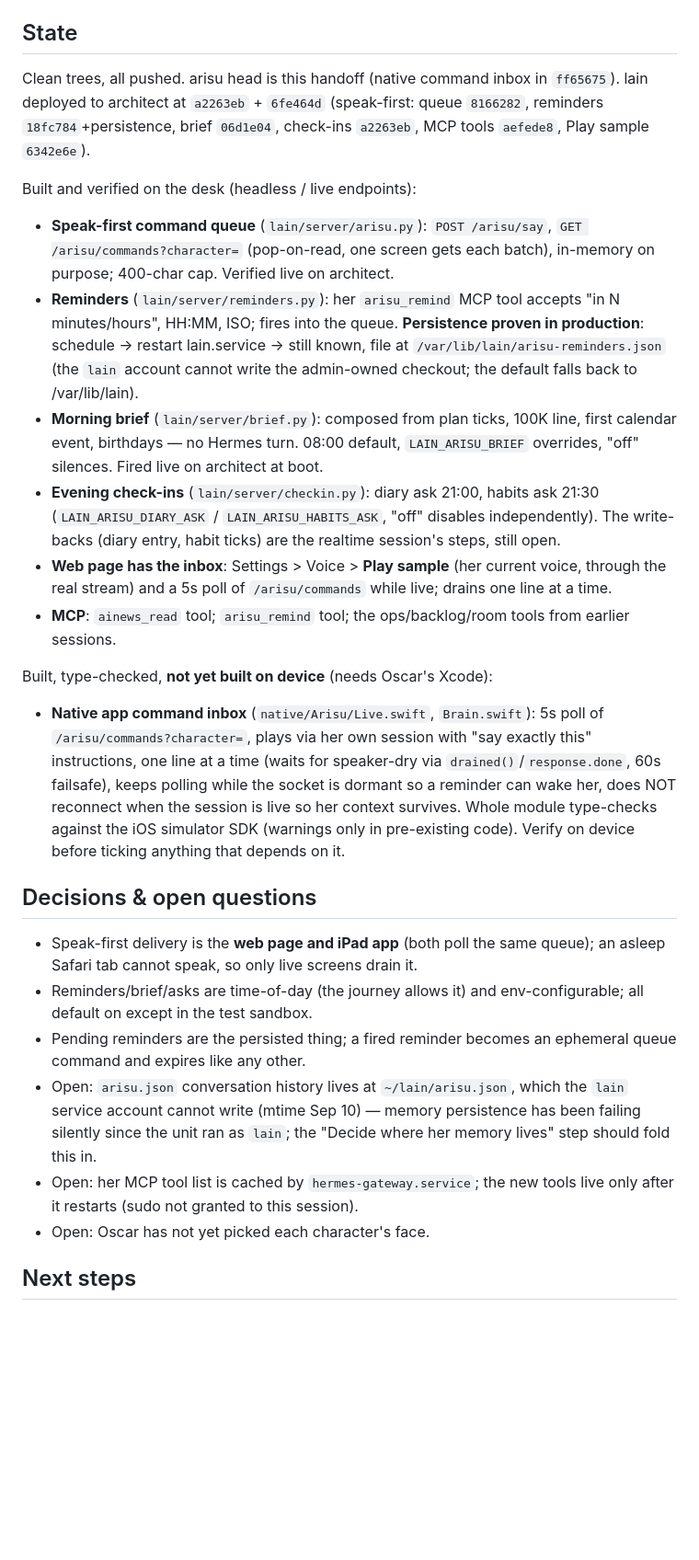
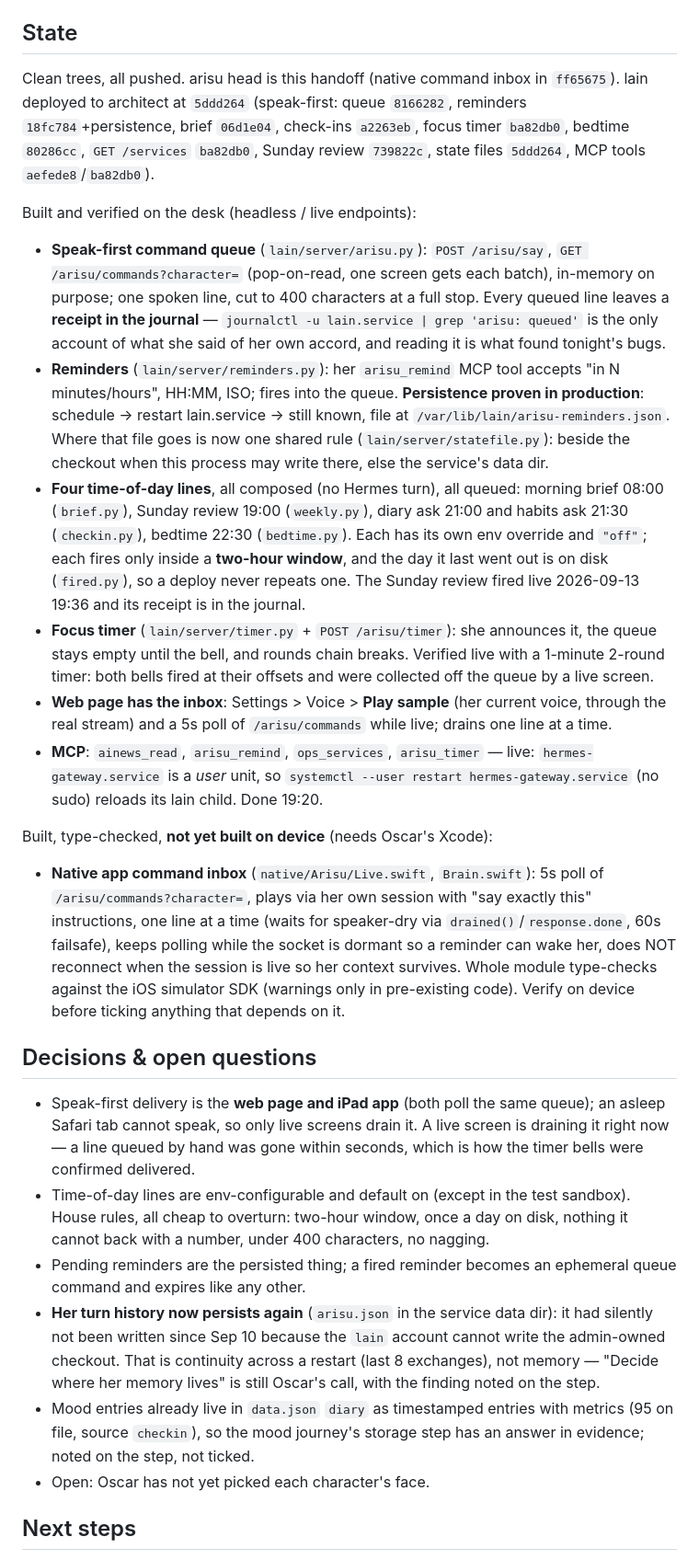
Before and after one commit to ossskkar/bender, a Markdown page: .claude/HANDOFF.md, the part around one of its changes. Shown at 92% size. Drawn GitHub-style; blank space fills up the shorter version.

Commit message:
Handoff: speak-first lines, receipts, the state-file rule

```diff
--- a/.claude/HANDOFF.md
+++ b/.claude/HANDOFF.md
@@ -5,31 +5,41 @@
 ## State
 
 Clean trees, all pushed. arisu head is this handoff (native command inbox in
-`ff65675`). lain deployed to architect at `a2263eb` + `6fe464d` (speak-first:
-queue `8166282`, reminders `18fc784`+persistence, brief `06d1e04`, check-ins
-`a2263eb`, MCP tools `aefede8`, Play sample `6342e6e`).
+`ff65675`). lain deployed to architect at `5ddd264` (speak-first: queue
+`8166282`, reminders `18fc784`+persistence, brief `06d1e04`, check-ins
+`a2263eb`, focus timer `ba82db0`, bedtime `80286cc`, `GET /services` `ba82db0`,
+Sunday review `739822c`, state files `5ddd264`, MCP tools `aefede8`/`ba82db0`).
 
 Built and verified on the desk (headless / live endpoints):
 - **Speak-first command queue** (`lain/server/arisu.py`): `POST /arisu/say`,
   `GET /arisu/commands?character=` (pop-on-read, one screen gets each batch),
-  in-memory on purpose; 400-char cap. Verified live on architect.
+  in-memory on purpose; one spoken line, cut to 400 characters at a full stop.
+  Every queued line leaves a **receipt in the journal** — `journalctl -u
+  lain.service | grep 'arisu: queued'` is the only account of what she said of
+  her own accord, and reading it is what found tonight's bugs.
 - **Reminders** (`lain/server/reminders.py`): her `arisu_remind` MCP tool
   accepts "in N minutes/hours", HH:MM, ISO; fires into the queue. **Persistence
   proven in production**: schedule → restart lain.service → still known, file
-  at `/var/lib/lain/arisu-reminders.json` (the `lain` account cannot write the
-  admin-owned checkout; the default falls back to /var/lib/lain).
-- **Morning brief** (`lain/server/brief.py`): composed from plan ticks, 100K
-  line, first calendar event, birthdays — no Hermes turn. 08:00 default,
-  `LAIN_ARISU_BRIEF` overrides, "off" silences. Fired live on architect at boot.
-- **Evening check-ins** (`lain/server/checkin.py`): diary ask 21:00, habits ask
-  21:30 (`LAIN_ARISU_DIARY_ASK` / `LAIN_ARISU_HABITS_ASK`, "off" disables
-  independently). The write-backs (diary entry, habit ticks) are the realtime
-  session's steps, still open.
+  at `/var/lib/lain/arisu-reminders.json`. Where that file goes is now one
+  shared rule (`lain/server/statefile.py`): beside the checkout when this
+  process may write there, else the service's data dir.
+- **Four time-of-day lines**, all composed (no Hermes turn), all queued:
+  morning brief 08:00 (`brief.py`), Sunday review 19:00 (`weekly.py`), diary ask
+  21:00 and habits ask 21:30 (`checkin.py`), bedtime 22:30 (`bedtime.py`). Each
+  has its own env override and `"off"`; each fires only inside a **two-hour
+  window**, and the day it last went out is on disk (`fired.py`), so a deploy
+  never repeats one. The Sunday review fired live 2026-09-13 19:36 and its
+  receipt is in the journal.
+- **Focus timer** (`lain/server/timer.py` + `POST /arisu/timer`): she announces
+  it, the queue stays empty until the bell, and rounds chain breaks. Verified
+  live with a 1-minute 2-round timer: both bells fired at their offsets and were
+  collected off the queue by a live screen.
 - **Web page has the inbox**: Settings > Voice > **Play sample** (her current
   voice, through the real stream) and a 5s poll of `/arisu/commands` while
   live; drains one line at a time.
-- **MCP**: `ainews_read` tool; `arisu_remind` tool; the ops/backlog/room tools
-  from earlier sessions.
+- **MCP**: `ainews_read`, `arisu_remind`, `ops_services`, `arisu_timer` — live:
+  `hermes-gateway.service` is a *user* unit, so `systemctl --user restart
+  hermes-gateway.service` (no sudo) reloads its lain child. Done 19:20.
 
 Built, type-checked, **not yet built on device** (needs Oscar's Xcode):
 - **Native app command inbox** (`native/Arisu/Live.swift`, `Brain.swift`):
@@ -44,17 +54,22 @@ Built, type-checked, **not yet built on device** (needs Oscar's Xcode):
 ## Decisions & open questions
 
 - Speak-first delivery is the **web page and iPad app** (both poll the same
-  queue); an asleep Safari tab cannot speak, so only live screens drain it.
-- Reminders/brief/asks are time-of-day (the journey allows it) and
-  env-configurable; all default on except in the test sandbox.
+  queue); an asleep Safari tab cannot speak, so only live screens drain it. A
+  live screen is draining it right now — a line queued by hand was gone within
+  seconds, which is how the timer bells were confirmed delivered.
+- Time-of-day lines are env-configurable and default on (except in the test
+  sandbox). House rules, all cheap to overturn: two-hour window, once a day on
+  disk, nothing it cannot back with a number, under 400 characters, no nagging.
 - Pending reminders are the persisted thing; a fired reminder becomes an
   ephemeral queue command and expires like any other.
-- Open: `arisu.json` conversation history lives at `~/lain/arisu.json`, which
-  the `lain` service account cannot write (mtime Sep 10) — memory persistence
-  has been failing silently since the unit ran as `lain`; the "Decide where
-  her memory lives" step should fold this in.
-- Open: her MCP tool list is cached by `hermes-gateway.service`; the new
-  tools live only after it restarts (sudo not granted to this session).
+- **Her turn history now persists again** (`arisu.json` in the service data
+  dir): it had silently not been written since Sep 10 because the `lain`
+  account cannot write the admin-owned checkout. That is continuity across a
+  restart (last 8 exchanges), not memory — "Decide where her memory lives" is
+  still Oscar's call, with the finding noted on the step.
+- Mood entries already live in `data.json` `diary` as timestamped entries with
+  metrics (95 on file, source `checkin`), so the mood journey's storage step
+  has an answer in evidence; noted on the step, not ticked.
 - Open: Oscar has not yet picked each character's face.
 
 ## Next steps
```
Also changed, not shown: other parts of .claude/HANDOFF.md (+9 -6 lines).
